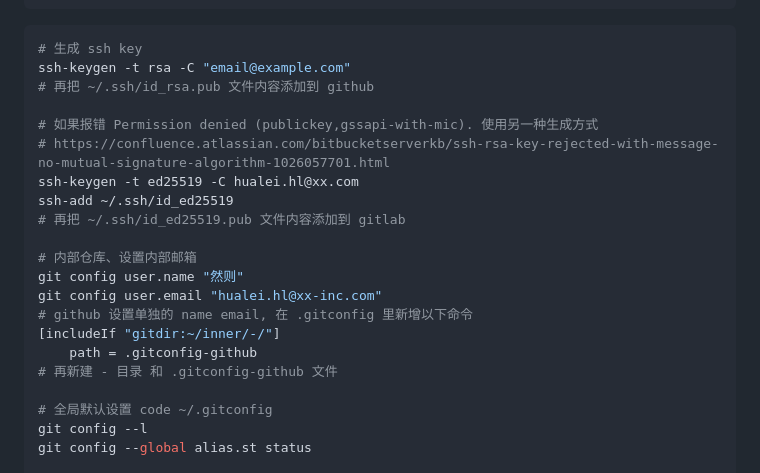
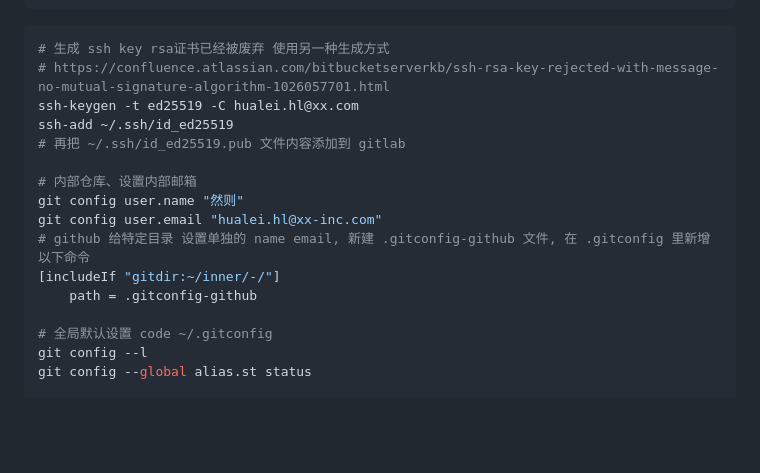
Before and after one commit to warmhug/aa, a Markdown page: misc.md, the part around the change. Drawn GitHub-style; blank space fills up the shorter version.

Commit message:
autocommit

````diff
--- a/misc.md
+++ b/misc.md
@@ -30,11 +30,7 @@ Excel 模糊匹配 <http://club.excelhome.net/thread-1048885-1-1.html>
 ```
 
 ```sh
-# 生成 ssh key
-ssh-keygen -t rsa -C "email@example.com"
-# 再把 ~/.ssh/id_rsa.pub 文件内容添加到 github
-
-# 如果报错 Permission denied (publickey,gssapi-with-mic). 使用另一种生成方式
+# 生成 ssh key rsa证书已经被废弃 使用另一种生成方式
 # https://confluence.atlassian.com/bitbucketserverkb/ssh-rsa-key-rejected-with-message-no-mutual-signature-algorithm-1026057701.html
 ssh-keygen -t ed25519 -C hualei.hl@xx.com
 ssh-add ~/.ssh/id_ed25519
@@ -43,10 +39,9 @@ ssh-add ~/.ssh/id_ed25519
 # 内部仓库、设置内部邮箱
 git config user.name "然则"
 git config user.email "hualei.hl@xx-inc.com"
-# github 设置单独的 name email, 在 .gitconfig 里新增以下命令
+# github 给特定目录 设置单独的 name email, 新建 .gitconfig-github 文件, 在 .gitconfig 里新增以下命令
 [includeIf "gitdir:~/inner/-/"]
   	path = .gitconfig-github
-# 再新建 - 目录 和 .gitconfig-github 文件
 
 # 全局默认设置 code ~/.gitconfig
 git config --l
````
Also changed, not shown: 1 other file.
